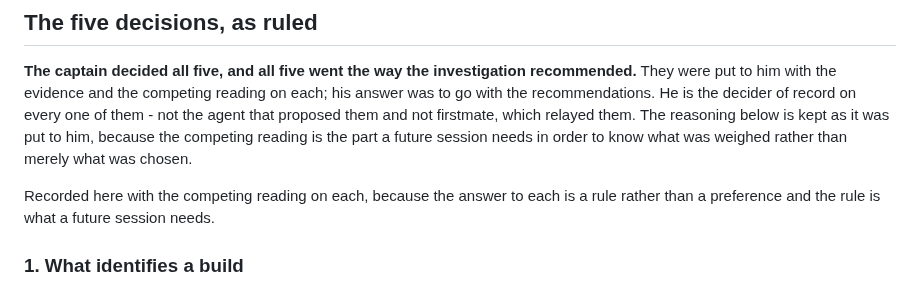
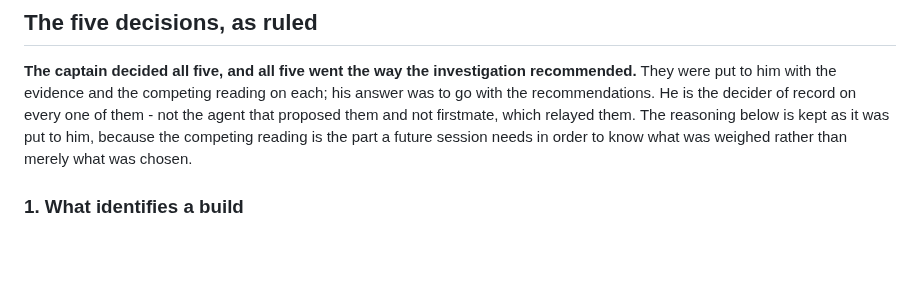
Before and after one commit to mattwwatson/raise, a Markdown page: docs/tasks/1-stale-page-code.md, the part around the change. Rendered like a GitHub page; blank space fills up the shorter version.

Commit message:
no-mistakes(document): drop duplicated paragraph from issue 1 spec

```diff
--- a/docs/tasks/1-stale-page-code.md
+++ b/docs/tasks/1-stale-page-code.md
@@ -149,11 +149,6 @@ the recommendations. He is the decider of record on every one of them - not the
 proposed them and not firstmate, which relayed them. The reasoning below is kept as it was put
 to him, because the competing reading is the part a future session needs in order to know what
 was weighed rather than merely what was chosen.
-
-
-
-Recorded here with the competing reading on each, because the answer to each is a rule rather
-than a preference and the rule is what a future session needs.
 
 ### 1. What identifies a build
 
```
